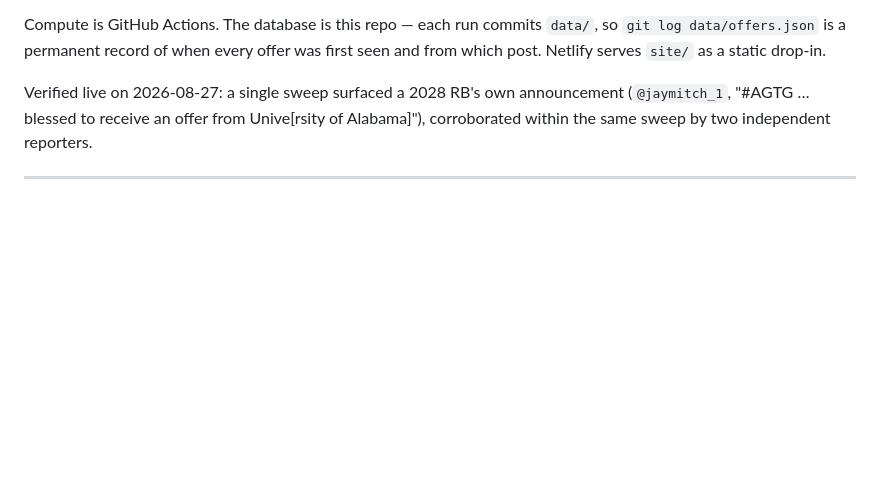
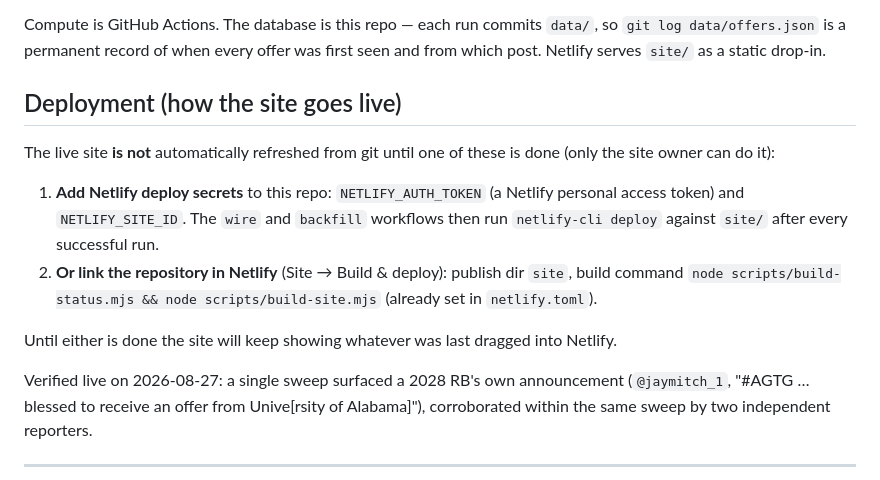
Before and after one commit to bigWRguy/OfferWire, a Markdown page: README.md, the part around the change. Drawn GitHub-style; blank space fills up the shorter version.

Commit message:
Rescue status + Netlify deployment instructions in docs

```diff
--- a/README.md
+++ b/README.md
@@ -14,6 +14,20 @@ the services already have.
 Compute is GitHub Actions. The database is this repo — each run commits `data/`, so
 `git log data/offers.json` is a permanent record of when every offer was first seen and
 from which post. Netlify serves `site/` as a static drop-in.
+
+## Deployment (how the site goes live)
+
+The live site **is not** automatically refreshed from git until one of these is done
+(only the site owner can do it):
+
+1. **Add Netlify deploy secrets** to this repo: `NETLIFY_AUTH_TOKEN` (a Netlify personal
+   access token) and `NETLIFY_SITE_ID`. The `wire` and `backfill` workflows then run
+   `netlify-cli deploy` against `site/` after every successful run.
+2. **Or link the repository in Netlify** (Site → Build & deploy): publish dir `site`,
+   build command `node scripts/build-status.mjs && node scripts/build-site.mjs`
+   (already set in `netlify.toml`).
+
+Until either is done the site will keep showing whatever was last dragged into Netlify.
 
 Verified live on 2026-08-27: a single sweep surfaced a 2028 RB's own announcement
 (`@jaymitch_1`, "#AGTG … blessed to receive an offer from Unive[rsity of Alabama]"),
```
Also changed, not shown: HANDOFF.md (added, +33 -0 lines).
